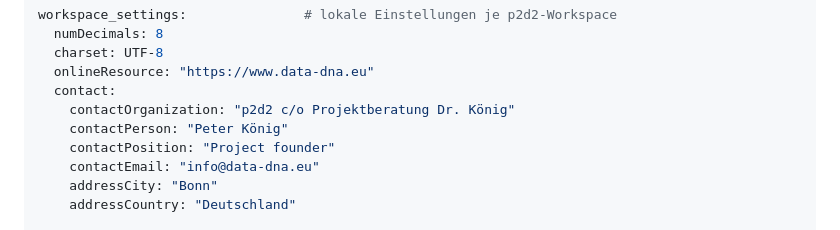
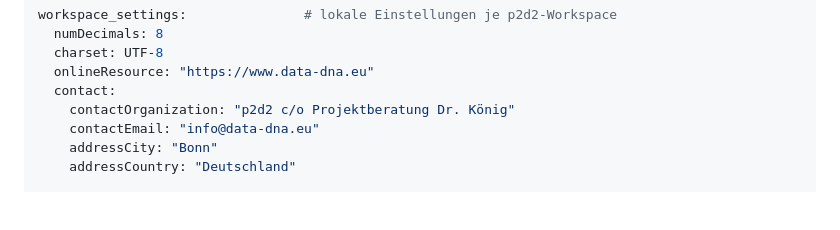
Before and after one commit to Peter-Koenig/civitas-einrichtung-hub, a Markdown page: supplement/geoserver-metadata.md, the part around the change. Rendered like a GitHub page; blank space fills up the shorter version.

Commit message:
fix(geoserver-config): contactPerson/contactPosition aus Metadaten entfernen
Suite 30 (Personenbezug) meldet contactPerson 'Peter König' als
nicht-begruendete Ausnahme. Organisation, E-Mail, Ort und Land bleiben.

```diff
--- a/supplement/geoserver-metadata.md
+++ b/supplement/geoserver-metadata.md
@@ -12,8 +12,6 @@ workspace_settings:               # lokale Einstellungen je p2d2-Workspace
   onlineResource: "https://www.data-dna.eu"
   contact:
     contactOrganization: "p2d2 c/o Projektberatung Dr. König"
-    contactPerson: "Peter König"
-    contactPosition: "Project founder"
     contactEmail: "info@data-dna.eu"
     addressCity: "Bonn"
     addressCountry: "Deutschland"
```
